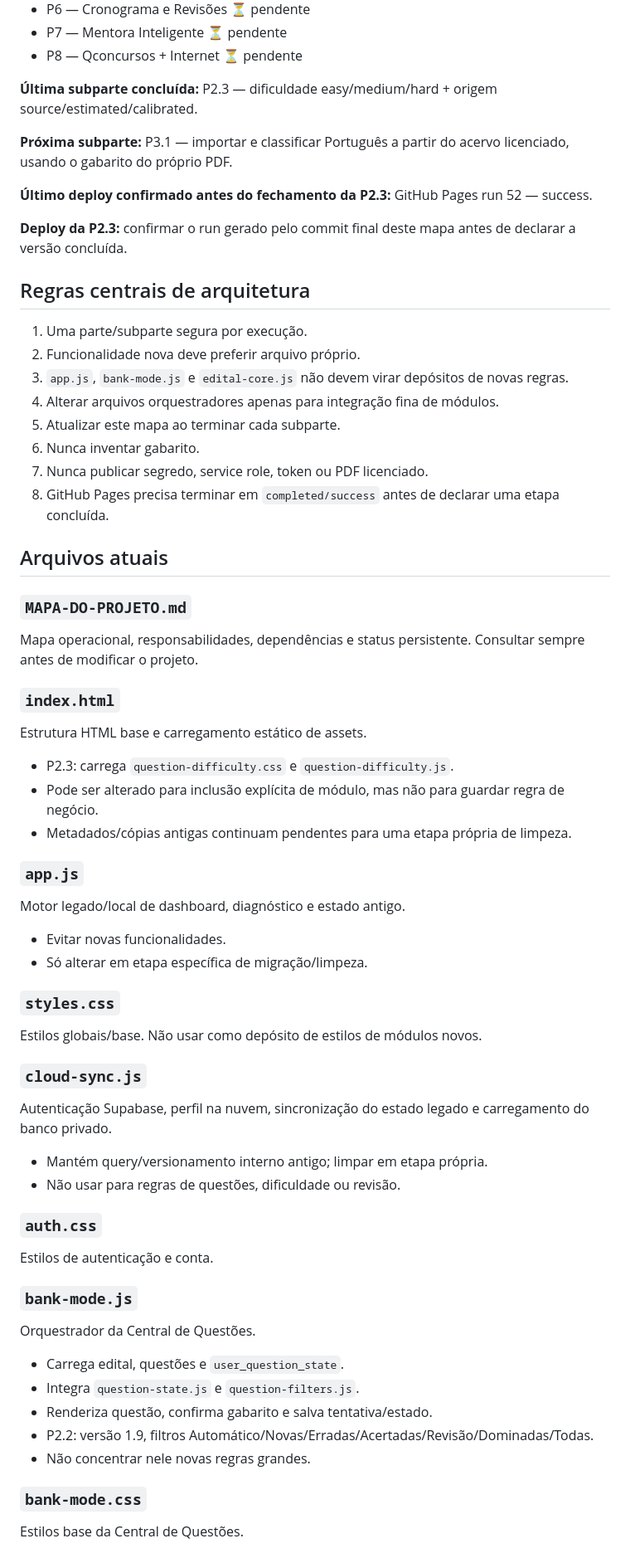
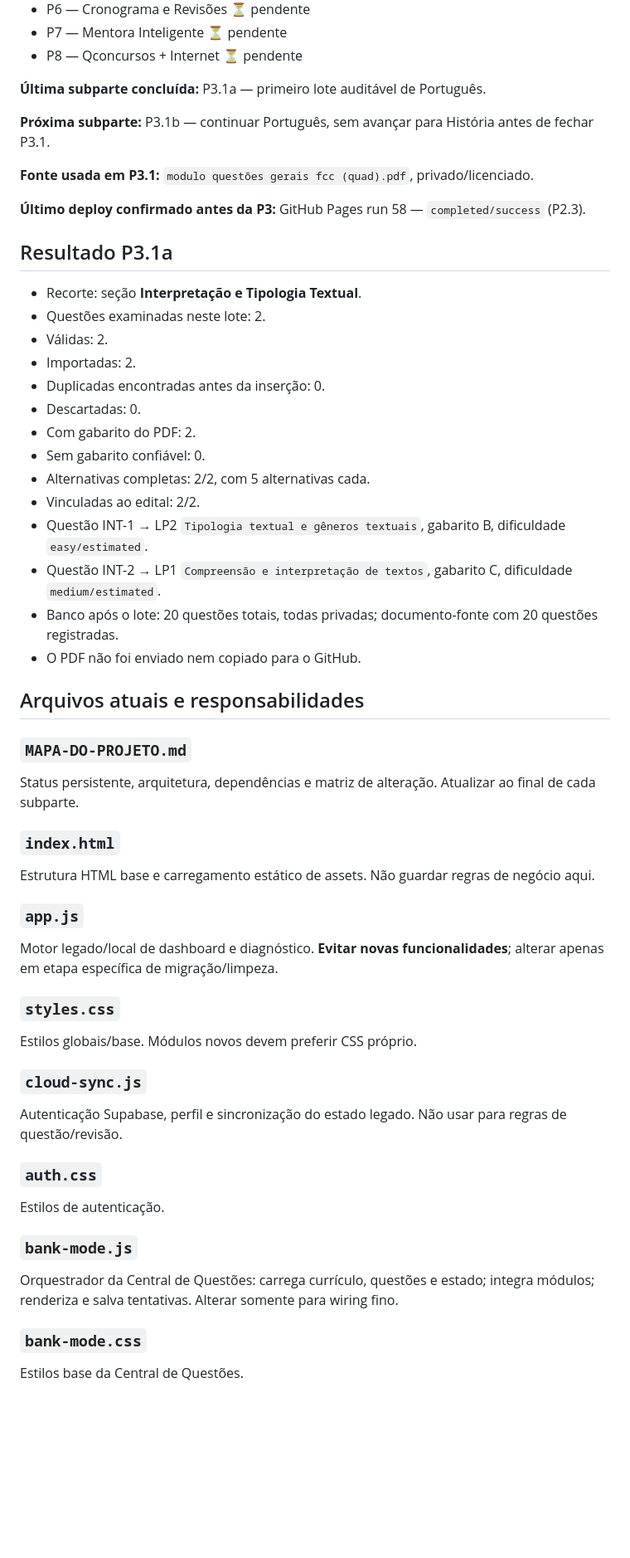
Before and after one commit to moisesmachado002-boop/SIMULADO-01, a Markdown page: MAPA-DO-PROJETO.md, the part around one of its changes. Shown at 83% size. Rendered like a GitHub page; blank space fills up the shorter version.

Commit message:
docs: registra P3.1 lote 1 de Português

```diff
--- a/MAPA-DO-PROJETO.md
+++ b/MAPA-DO-PROJETO.md
@@ -33,58 +37,52 @@
 - P7 — Mentora Inteligente ⏳ pendente
 - P8 — Qconcursos + Internet ⏳ pendente
 
-**Última subparte concluída:** P2.3 — dificuldade easy/medium/hard + origem source/estimated/calibrated.
+**Última subparte concluída:** P3.1a — primeiro lote auditável de Português.
 
-**Próxima subparte:** P3.1 — importar e classificar Português a partir do acervo licenciado, usando o gabarito do próprio PDF.
+**Próxima subparte:** P3.1b — continuar Português, sem avançar para História antes de fechar P3.1.
 
-**Último deploy confirmado antes do fechamento da P2.3:** GitHub Pages run 52 — success.
+**Fonte usada em P3.1:** `modulo questões gerais fcc (quad).pdf`, privado/licenciado.
 
-**Deploy da P2.3:** confirmar o run gerado pelo commit final deste mapa antes de declarar a versão concluída.
+**Último deploy confirmado antes da P3:** GitHub Pages run 58 — `completed/success` (P2.3).
 
-## Regras centrais de arquitetura
-1. Uma parte/subparte segura por execução.
-2. Funcionalidade nova deve preferir arquivo próprio.
-3. `app.js`, `bank-mode.js` e `edital-core.js` não devem virar depósitos de novas regras.
-4. Alterar arquivos orquestradores apenas para integração fina de módulos.
-5. Atualizar este mapa ao terminar cada subparte.
-6. Nunca inventar gabarito.
-7. Nunca publicar segredo, service role, token ou PDF licenciado.
-8. GitHub Pages precisa terminar em `completed/success` antes de declarar uma etapa concluída.
+## Resultado P3.1a
+- Recorte: seção **Interpretação e Tipologia Textual**.
+- Questões examinadas neste lote: 2.
+- Válidas: 2.
+- Importadas: 2.
+- Duplicadas encontradas antes da inserção: 0.
+- Descartadas: 0.
+- Com gabarito do PDF: 2.
+- Sem gabarito confiável: 0.
+- Alternativas completas: 2/2, com 5 alternativas cada.
+- Vinculadas ao edital: 2/2.
+- Questão INT-1 → LP2 `Tipologia textual e gêneros textuais`, gabarito B, dificuldade `easy/estimated`.
+- Questão INT-2 → LP1 `Compreensão e interpretação de textos`, gabarito C, dificuldade `medium/estimated`.
+- Banco após o lote: 20 questões totais, todas privadas; documento-fonte com 20 questões registradas.
+- O PDF não foi enviado nem copiado para o GitHub.
 
-## Arquivos atuais
+## Arquivos atuais e responsabilidades
 
 ### `MAPA-DO-PROJETO.md`
-Mapa operacional, responsabilidades, dependências e status persistente. Consultar sempre antes de modificar o projeto.
+Status persistente, arquitetura, dependências e matriz de alteração. Atualizar ao final de cada subparte.
 
 ### `index.html`
-Estrutura HTML base e carregamento estático de assets.
-- P2.3: carrega `question-difficulty.css` e `question-difficulty.js`.
-- Pode ser alterado para inclusão explícita de módulo, mas não para guardar regra de negócio.
-- Metadados/cópias antigas continuam pendentes para uma etapa própria de limpeza.
+Estrutura HTML base e carregamento estático de assets. Não guardar regras de negócio aqui.
 
 ### `app.js`
-Motor legado/local de dashboard, diagnóstico e estado antigo.
-- Evitar novas funcionalidades.
-- Só alterar em etapa específica de migração/limpeza.
+Motor legado/local de dashboard e diagnóstico. **Evitar novas funcionalidades**; alterar apenas em etapa específica de migração/limpeza.
 
 ### `styles.css`
-Estilos globais/base. Não usar como depósito de estilos de módulos novos.
+Estilos globais/base. Módulos novos devem preferir CSS próprio.
 
 ### `cloud-sync.js`
-Autenticação Supabase, perfil na nuvem, sincronização do estado legado e carregamento do banco privado.
-- Mantém query/versionamento interno antigo; limpar em etapa própria.
-- Não usar para regras de questões, dificuldade ou revisão.
+Autenticação Supabase, perfil e sincronização do estado legado. Não usar para regras de questão/revisão.
 
 ### `auth.css`
-Estilos de autenticação e conta.
+Estilos de autenticação.
 
 ### `bank-mode.js`
-Orquestrador da Central de Questões.
-- Carrega edital, questões e `user_question_state`.
-- Integra `question-state.js` e `question-filters.js`.
-- Renderiza questão, confirma gabarito e salva tentativa/estado.
-- P2.2: versão 1.9, filtros Automático/Novas/Erradas/Acertadas/Revisão/Dominadas/Todas.
-- Não concentrar nele novas regras grandes.
+Orquestrador da Central de Questões: carrega currículo, questões e estado; integra módulos; renderiza e salva tentativas. Alterar somente para wiring fino.
 
 ### `bank-mode.css`
 Estilos base da Central de Questões.
```
Also changed, not shown: other parts of MAPA-DO-PROJETO.md (+69 -136 lines).
